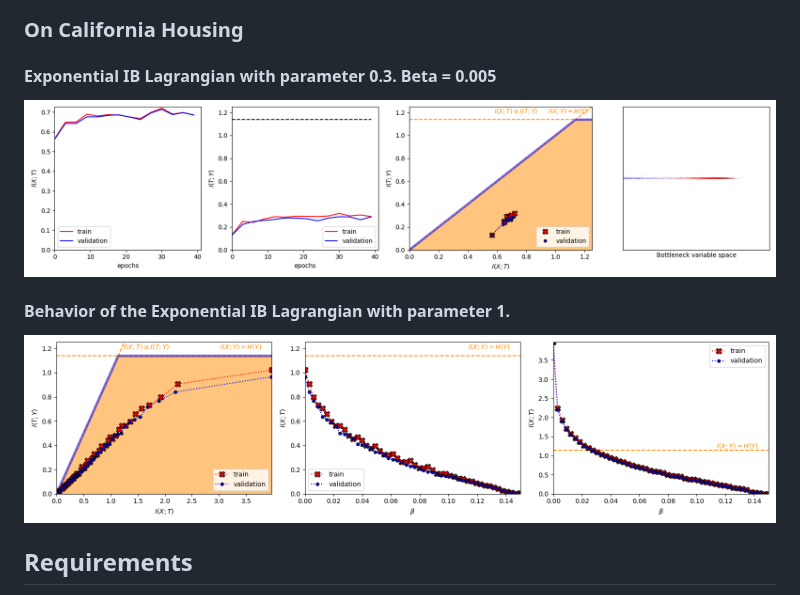
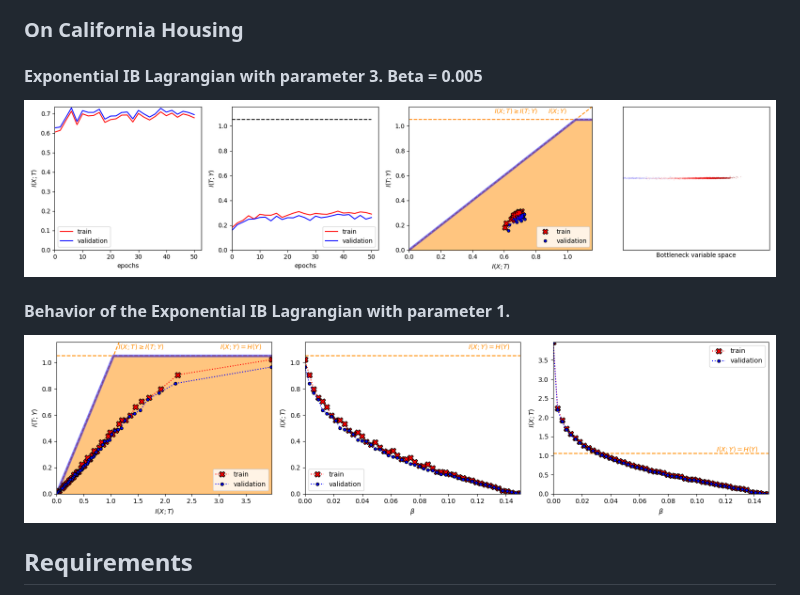
Before and after one commit to burklight/nonlinear-IB-PyTorch, a Markdown page: README.md, the part around the change. GitHub-like rendering; pictures changed too: examples/housing_exp_0,3_beta_0,05_image.png (deleted), examples/housing_exp_1_behavior_image.png, examples/housing_exp_3_beta_0,05_image.png (added).

```diff
--- a/README.md
+++ b/README.md
@@ -32,9 +32,9 @@ This repository contains the updated implementation from 2019. To see the origin
 
 ### On California Housing
 
-#### Exponential IB Lagrangian with parameter 0.3. Beta = 0.005
+#### Exponential IB Lagrangian with parameter 3. Beta = 0.005
 
-![](./examples/housing_exp_0,3_beta_0,05_image.png)
+![](./examples/housing_exp_3_beta_0,05_image.png)
 
 #### Behavior of the Exponential IB Lagrangian with parameter 1.
 
```
Also changed, not shown: 3 other files.
